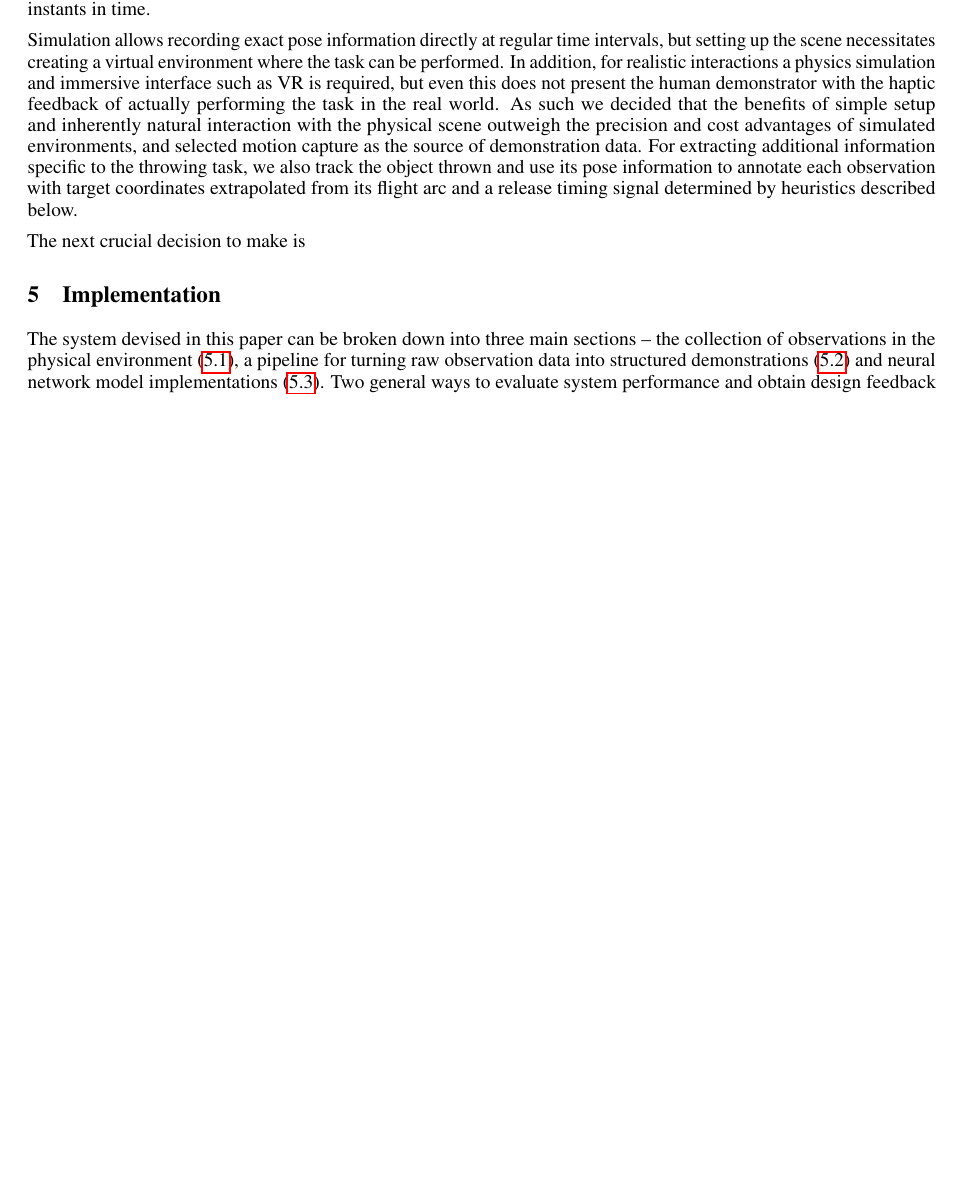
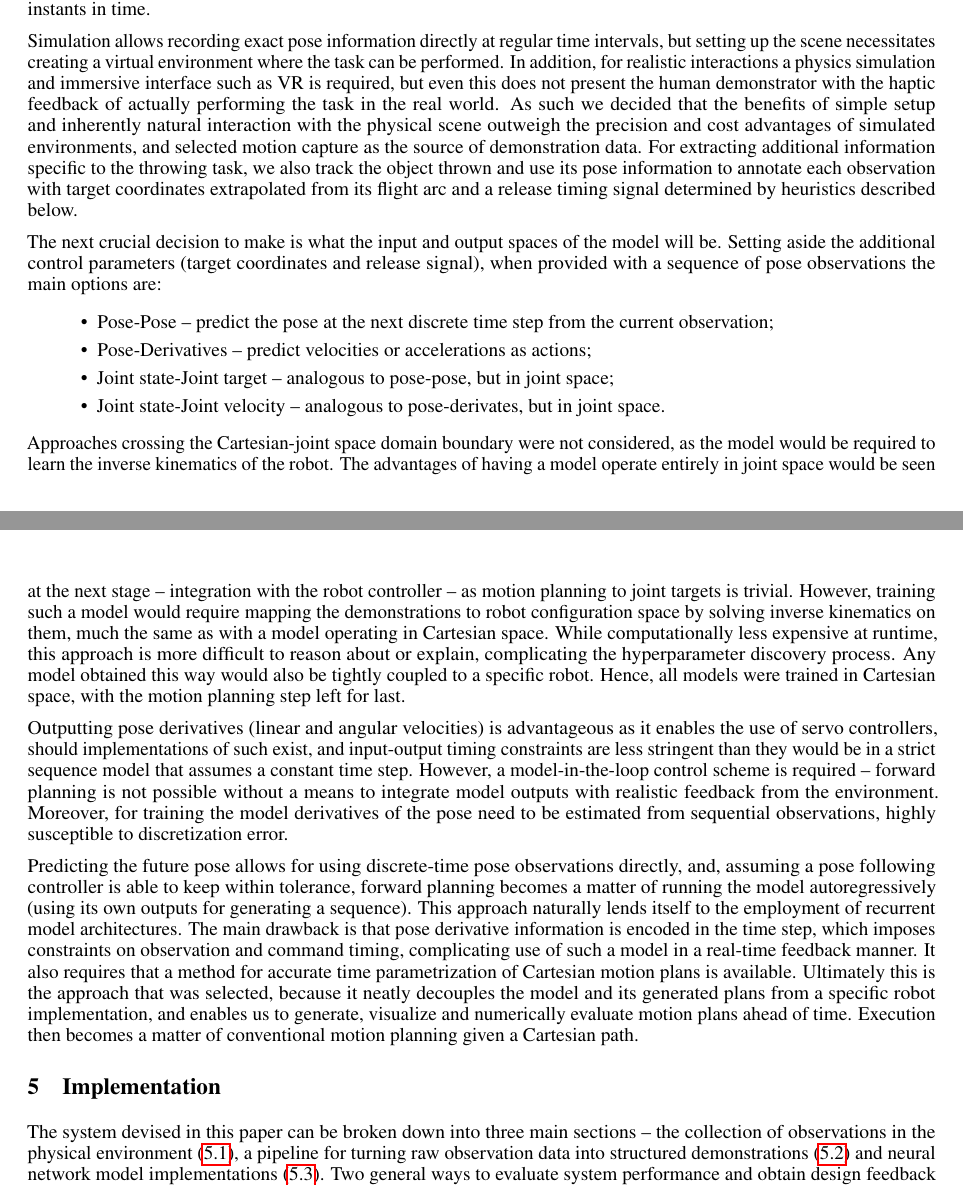
Before and after one commit to peteris-racinskis/masters, a LaTeX paper (tex-arxiv/article.tex): part of page 4 of 6 before the commit and two parts of pages 4 and 5 of 6 after it, the two joined at a grey line, cut so that both start at the same text, the shorter picture padded with empty space. Compiled offline with pdfLaTeX.

Commit message:
proposed approach tentative

```diff
--- a/tex-arxiv/article.tex
+++ b/tex-arxiv/article.tex
@@ -139,7 +139,19 @@ In contrast, unambiguous pose information is readily obtained with motion captur
 
 Simulation allows recording exact pose information directly at regular time intervals, but setting up the scene necessitates creating a virtual environment where the task can be performed. In addition, for realistic interactions a physics simulation and immersive interface such as VR is required, but even this does not present the human demonstrator with the haptic feedback of actually performing the task in the real world. As such we decided that the benefits of simple setup and inherently natural interaction with the physical scene outweigh the precision and cost advantages of simulated environments, and selected motion capture as the source of demonstration data. For extracting additional information specific to the throwing task, we also track the object thrown and use its pose information to annotate each observation with target coordinates extrapolated from its flight arc and a release timing signal determined by heuristics described below.
 
-The next crucial decision to make is
+The next crucial decision to make is what the input and output spaces of the model will be. Setting aside the additional control parameters (target coordinates and release signal), when provided with a sequence of pose observations the main options are:
+\begin{itemize}
+	\item Pose-Pose -- predict the pose at the next discrete time step from the current observation;
+	\item Pose-Derivatives -- predict velocities or accelerations as actions;
+	\item Joint state-Joint target -- analogous to pose-pose, but in joint space;
+	\item Joint state-Joint velocity -- analogous to pose-derivates, but in joint space.
+\end{itemize}
+
+Approaches crossing the Cartesian-joint space domain boundary were not considered, as the model would be required to learn the inverse kinematics of the robot. The advantages of having a model operate entirely in joint space would be seen at the next stage -- integration with the robot controller -- as motion planning to joint targets is trivial. However, training such a model would require mapping the demonstrations to robot configuration space by solving inverse kinematics on them, much the same as with a model operating in Cartesian space. While computationally less expensive at runtime, this approach is more difficult to reason about or explain, complicating the hyperparameter discovery process. Any model obtained this way would also be tightly coupled to a specific robot. Hence, all models were trained in Cartesian space, with the motion planning step left for last.
+
+Outputting pose derivatives (linear and angular velocities) is advantageous as it enables the use of servo controllers, should implementations of such exist, and input-output timing constraints are less stringent than they would be in a strict sequence model that assumes a constant time step. However, a model-in-the-loop control scheme is required~-- forward planning is not possible without a means to integrate model outputs with realistic feedback from the environment. Moreover, for training the model derivatives of the pose need to be estimated from sequential observations, highly susceptible to discretization error.
+
+Predicting the future pose allows for using discrete-time pose observations directly, and, assuming a pose following controller is able to keep within tolerance, forward planning becomes a matter of running the model autoregressively (using its own outputs for generating a sequence). This approach naturally lends itself to the employment of recurrent model architectures. The main drawback is that pose derivative information is encoded in the time step, which imposes constraints on observation and command timing, complicating use of such a model in a real-time feedback manner. It also requires that a method for accurate time parametrization of Cartesian motion plans is available. Ultimately this is the approach that was selected, because it neatly decouples the model and its generated plans from a specific robot implementation, and enables us to generate, visualize and numerically evaluate motion plans ahead of time. Execution then becomes a matter of conventional motion planning given a Cartesian path.
 
 \section{Implementation}
 \label{sec:materials}
```
Also changed, not shown: tex-arxiv/article.pdf.
